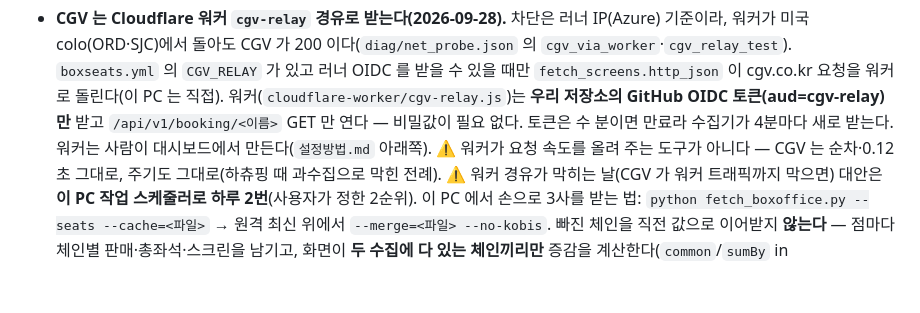
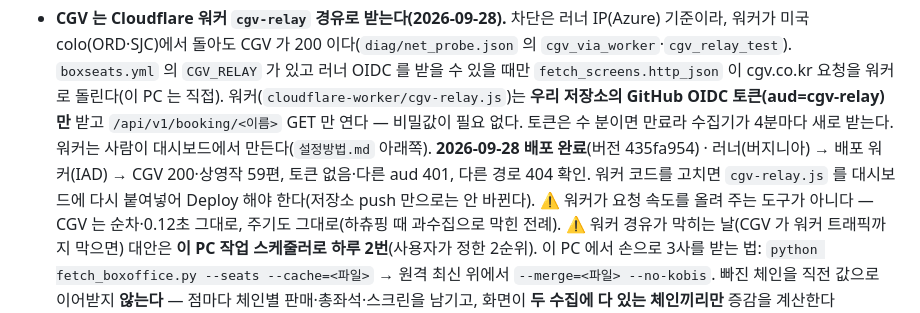
Before and after one commit to dayyyline-lgtm/coverage-dashboard, a Markdown page: CLAUDE.md, the part around the change. GitHub-like rendering; blank space fills up the shorter version.

Commit message:
문서: cgv-relay 워커 배포·러너 확인 기록 [CI Skip]
Co-Authored-By: Claude Opus 5.5 <noreply@anthropic.com>

```diff
--- a/CLAUDE.md
+++ b/CLAUDE.md
@@ -1068,6 +1068,8 @@ saramin.co.kr/zf_user/search/recruit?searchword=회사명&recruitSort=reg_dt&rec
   OIDC 를 받을 수 있을 때만 `fetch_screens.http_json` 이 cgv.co.kr 요청을 워커로 돌린다(이 PC 는 직접).
   워커(`cloudflare-worker/cgv-relay.js`)는 **우리 저장소의 GitHub OIDC 토큰(aud=cgv-relay)만** 받고 `/api/v1/booking/<이름>` GET 만 연다 —
   비밀값이 필요 없다. 토큰은 수 분이면 만료라 수집기가 4분마다 새로 받는다. 워커는 사람이 대시보드에서 만든다(`설정방법.md` 아래쪽).
+  **2026-09-28 배포 완료**(버전 435fa954) · 러너(버지니아) → 배포 워커(IAD) → CGV 200·상영작 59편, 토큰 없음·다른 aud 401, 다른 경로 404 확인.
+  워커 코드를 고치면 `cgv-relay.js` 를 대시보드에 다시 붙여넣어 Deploy 해야 한다(저장소 push 만으로는 안 바뀐다).
   ⚠ 워커가 요청 속도를 올려 주는 도구가 아니다 — CGV 는 순차·0.12초 그대로, 주기도 그대로(하츄핑 때 과수집으로 막힌 전례).
   ⚠ 워커 경유가 막히는 날(CGV 가 워커 트래픽까지 막으면) 대안은 **이 PC 작업 스케줄러로 하루 2번**(사용자가 정한 2순위).
   이 PC 에서 손으로 3사를 받는 법: `python fetch_boxoffice.py --seats --cache=<파일>` → 원격 최신 위에서 `--merge=<파일> --no-kobis`.
```
